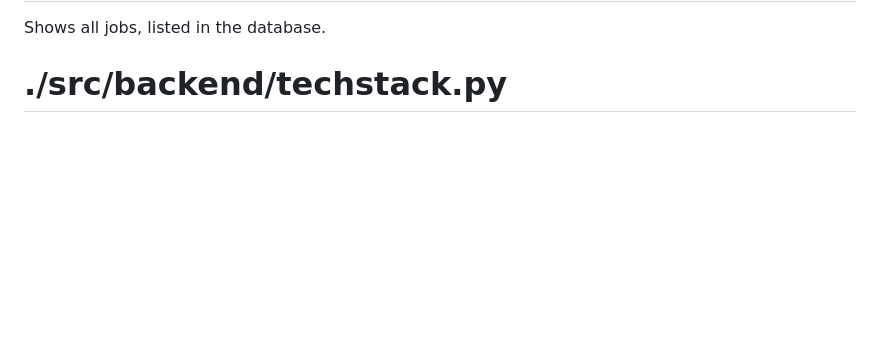
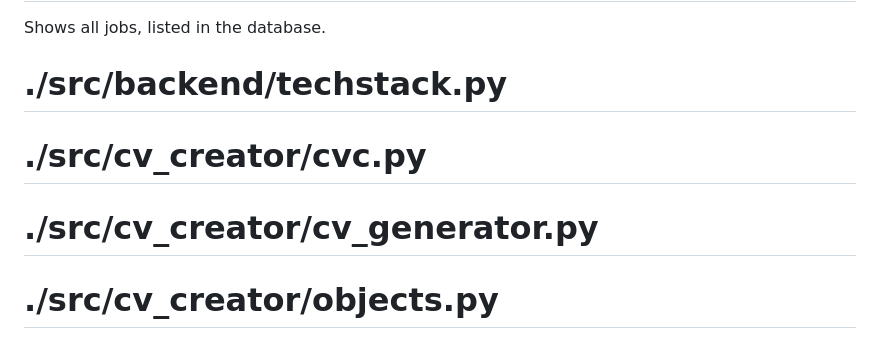
Before and after one commit to justusdecker/Application-Manager, a Markdown page: docs/auto-docs.md, the part around the change. Rendered like a GitHub page; blank space fills up the shorter version.

Commit message:
[auto] update docs

```diff
--- a/docs/auto-docs.md
+++ b/docs/auto-docs.md
@@ -257,3 +257,9 @@ POST:
 Shows all jobs, listed in the database.
 
 # ./src/backend/techstack.py
+
+# ./src/cv_creator/cvc.py
+
+# ./src/cv_creator/cv_generator.py
+
+# ./src/cv_creator/objects.py
```
